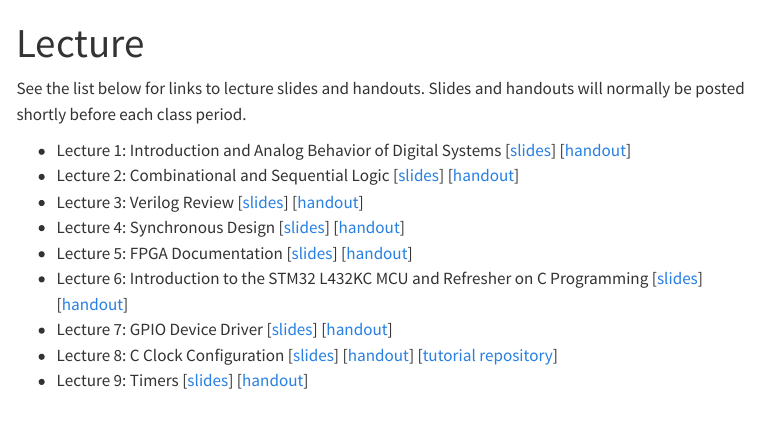
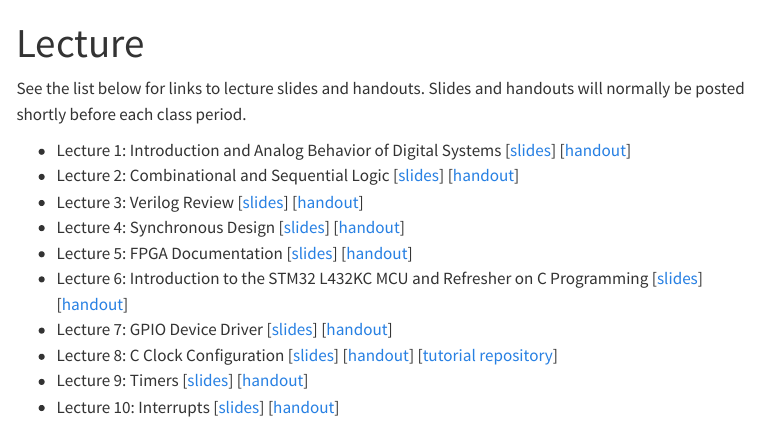
Before and after one commit to HMC-E155/hmc-e155.github.io, a Quarto document (lecture/index.qmd): the page in a window 1100 px wide, from its top. Rendered offline with R 4.5, knitr and Pandoc in place of Quarto, with nearby package versions; menus at the side of the page are left out.

Commit message:
Interrupts Lecture (#32)
* Updated lecture 9 slides with some slight formatting changes

* Added lecture 10 slides

```diff
--- a/lecture/index.qmd
+++ b/lecture/index.qmd
@@ -11,10 +11,10 @@ See the list below for links to lecture slides and handouts. Slides and handouts
 - Lecture 5: FPGA Documentation [[slides](./slides/lecture-05-slides.pdf)] [[handout](./slides/lecture-05-handout.pdf)]
 - Lecture 6: Introduction to the STM32 L432KC MCU and Refresher on C Programming [[slides](./slides/lecture-06-slides.pdf)] [[handout](./slides/lecture-06-handout.pdf)]
 - Lecture 7: GPIO Device Driver [[slides](./slides/lecture-07-slides.pdf)] [[handout](./slides/lecture-07-handout.pdf)]
-* Lecture 8: C Clock Configuration [[slides](./slides/lecture-08-slides.pdf)] [[handout](./slides/lecture-08-handout.pdf)] [[tutorial repository](https://github.com/HMC-E155/tutorial-clock-configuration)]
-* Lecture 9: Timers [[slides](./slides/lecture-09-slides.pdf)] [[handout](./slides/lecture-09-handout.pdf)]
-<!-- * Lecture 10: Timers [[slides](./slides/lecture-10-slides.pdf)] [[handout](./slides/lecture-10-handout.pdf)]
-* Lecture 11: Serial Interfaces and SPI [[slides](./slides/lecture-11-slides.pdf)] [[handout](./slides/lecture-11-handout.pdf)]
+- Lecture 8: C Clock Configuration [[slides](./slides/lecture-08-slides.pdf)] [[handout](./slides/lecture-08-handout.pdf)] [[tutorial repository](https://github.com/HMC-E155/tutorial-clock-configuration)]
+- Lecture 9: Timers [[slides](./slides/lecture-09-slides.pdf)] [[handout](./slides/lecture-09-handout.pdf)]
+- Lecture 10: Interrupts [[slides](./slides/lecture-10-slides.pdf)] [[handout](./slides/lecture-10-handout.pdf)]
+<!-- * Lecture 11: Serial Interfaces and SPI [[slides](./slides/lecture-11-slides.pdf)] [[handout](./slides/lecture-11-handout.pdf)]
 * Lecture 12: UART and the Internet of Things [[slides](./slides/lecture-12-slides.pdf)] [[handout](./slides/lecture-12-handout.pdf)]
 * Lecture 13: Introduction to AES: Galois Fields [[slides](./slides/lecture-13-slides.pdf)] [[handout](./slides/lecture-13-handout.pdf)]
 * Lecture 14: The Advanced Encryption Standard (AES) [[slides](./slides/lecture-14-slides.pdf)] [[handout](./slides/lecture-14-handout.pdf)]
```
Also changed, not shown: lecture/slides/lecture-09-handout.pdf, lecture/slides/lecture-09-slides.pdf, 2 other files.
